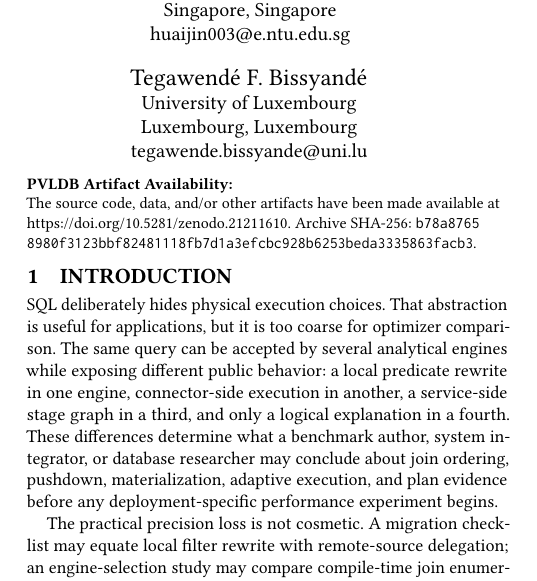
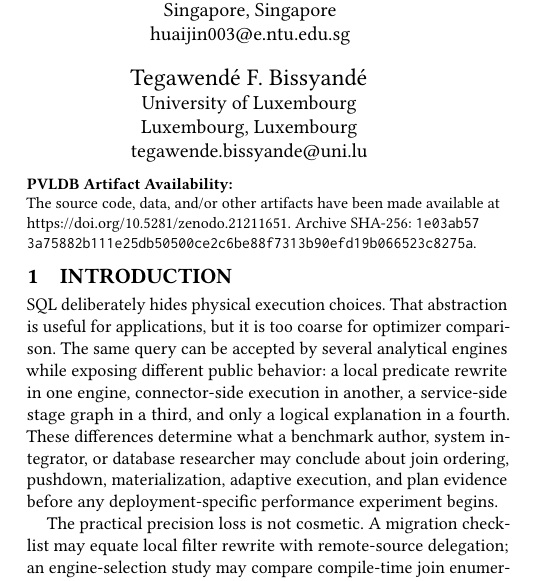
Before and after one commit to Haoyi-Zhang/OptSemC, a LaTeX paper (Paper/latex/paper.tex): part of one column of page 1 of 14, cut so that both start at the same text. Compiled offline with pdfLaTeX.

Commit message:
Record latest Zenodo archive version

```diff
--- a/Paper/latex/paper.tex
+++ b/Paper/latex/paper.tex
@@ -56,8 +56,8 @@
 \newcommand\vldbyear{2027}
 \newcommand\vldbauthors{\authors}
 \newcommand\vldbtitle{\shorttitle}
-\newcommand\vldbavailabilityurl{https://doi.org/10.5281/zenodo.21211610}
-\newcommand\vldbarchivesha{\texttt{b78a8765\allowbreak{}8980f312\allowbreak{}3bbf8248\allowbreak{}1118fb7d\allowbreak{}1a3efcbc\allowbreak{}928b6253\allowbreak{}beda3335\allowbreak{}863facb3}}
+\newcommand\vldbavailabilityurl{https://doi.org/10.5281/zenodo.21211651}
+\newcommand\vldbarchivesha{\texttt{1e03ab57\allowbreak{}3a75882b\allowbreak{}111e25db\allowbreak{}50500ce2\allowbreak{}c6be88f7\allowbreak{}313b90ef\allowbreak{}d19b0665\allowbreak{}23c8275a}}
 \newcommand\vldbpagestyle{plain}
 
 \title{OptSem-C: Benchmarking Projection Precision in Public Query-Optimizer Contracts}
```
Also changed, not shown: README.md, 1 other file.
